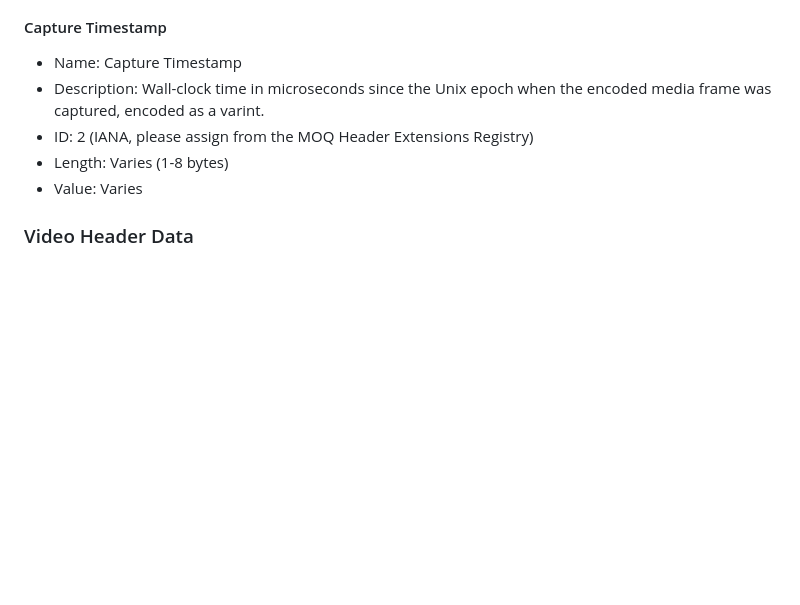
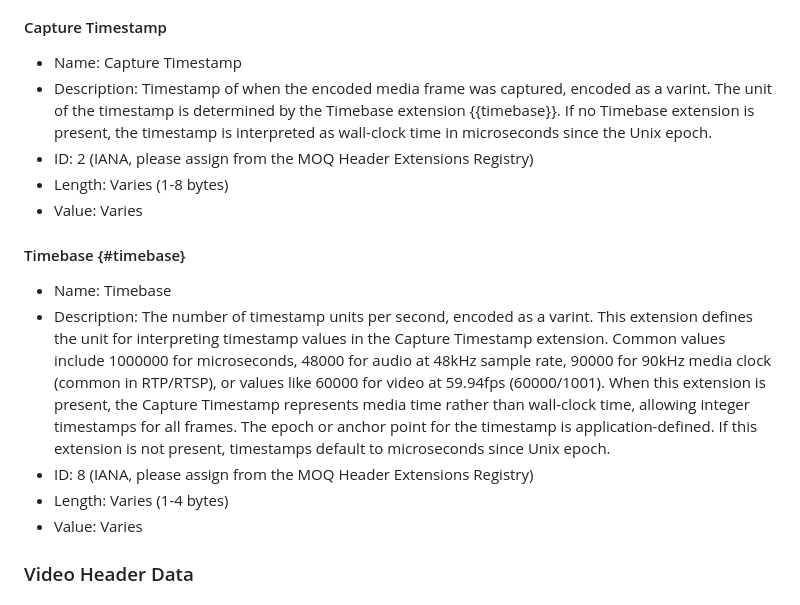
Before and after one commit to moq-wg/loc, a Markdown page: draft-ietf-moq-loc.md, the part around the change. Drawn GitHub-style; blank space fills up the shorter version.

Commit message:
Add Timebase extension for flexible timestamp interpretation

```diff
--- a/draft-ietf-moq-loc.md
+++ b/draft-ietf-moq-loc.md
@@ -203,10 +203,29 @@ information in the IANA registry.
 #### Capture Timestamp
 
 * Name: Capture Timestamp
-* Description: Wall-clock time in microseconds since the Unix epoch
-when the encoded media frame was captured, encoded as a varint.
+* Description: Timestamp of when the encoded media frame was captured,
+encoded as a varint. The unit of the timestamp is determined by the
+Timebase extension {{timebase}}. If no Timebase extension is present,
+the timestamp is interpreted as wall-clock time in microseconds since
+the Unix epoch.
 * ID: 2 (IANA, please assign from the MOQ Header Extensions Registry)
 * Length: Varies (1-8 bytes)
+* Value: Varies
+
+#### Timebase {#timebase}
+
+* Name: Timebase
+* Description: The number of timestamp units per second, encoded as a varint.
+This extension defines the unit for interpreting timestamp values in the
+Capture Timestamp extension. Common values include 1000000 for microseconds,
+48000 for audio at 48kHz sample rate, 90000 for 90kHz media clock (common in
+RTP/RTSP), or values like 60000 for video at 59.94fps (60000/1001). When this
+extension is present, the Capture Timestamp represents media time rather than
+wall-clock time, allowing integer timestamps for all frames. The epoch or
+anchor point for the timestamp is application-defined. If this extension
+is not present, timestamps default to microseconds since Unix epoch.
+* ID: 8 (IANA, please assign from the MOQ Header Extensions Registry)
+* Length: Varies (1-4 bytes)
 * Value: Varies
 
 ### Video Header Data
```
